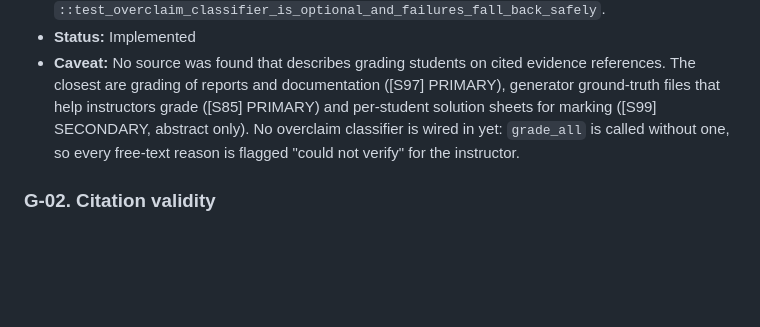
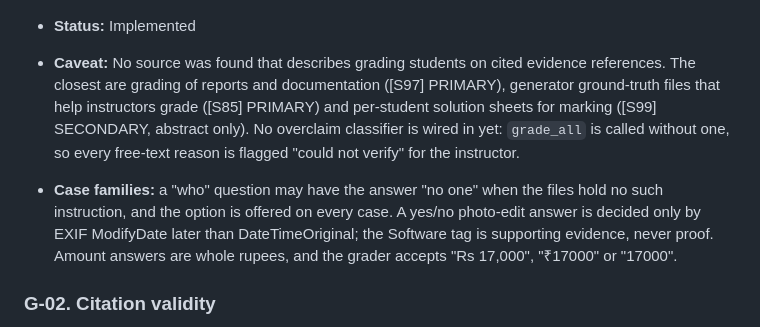
Before and after one commit to Avan14/Suraag, a Markdown page: docs/RULES.md, the part around the change. Drawn GitHub-style; blank space fills up the shorter version.

```diff
--- a/docs/RULES.md
+++ b/docs/RULES.md
@@ -547,6 +547,8 @@ Grading is deterministic. The LLM overclaim check is advisory only, and no class
 - **Status:** Implemented
 - **Caveat:** No source was found that describes grading students on cited evidence references. The closest are grading of reports and documentation ([S97] PRIMARY), generator ground-truth files that help instructors grade ([S85] PRIMARY) and per-student solution sheets for marking ([S99] SECONDARY, abstract only). No overclaim classifier is wired in yet: `grade_all` is called without one, so every free-text reason is flagged "could not verify" for the instructor.
 
+- **Case families:** a "who" question may have the answer "no one" when the files hold no such instruction, and the option is offered on every case. A yes/no photo-edit answer is decided only by EXIF ModifyDate later than DateTimeOriginal; the Software tag is supporting evidence, never proof. Amount answers are whole rupees, and the grader accepts "Rs 17,000", "₹17000" or "17000".
+
 ### G-02. Citation validity
 - **Rule:** A citation (file and line) is valid if and only if the cited line contains every must_contain value of the fact it supports; extra supporting lines are allowed and not penalised; a cited line that contains none of the fact's values is wrong; a line with some but not all values is neither valid nor wrong.
 - **Why:** The same test the verifier uses for traceability (L-02) makes citations auto-checkable, and allowing extra lines avoids punishing a student for citing context.
```
Also changed, not shown: README.md (+26 -3 lines), docs/images/digital-arrest.png (added), docs/images/home.png (added), docs/images/student-board.png (added), 4 other files.
